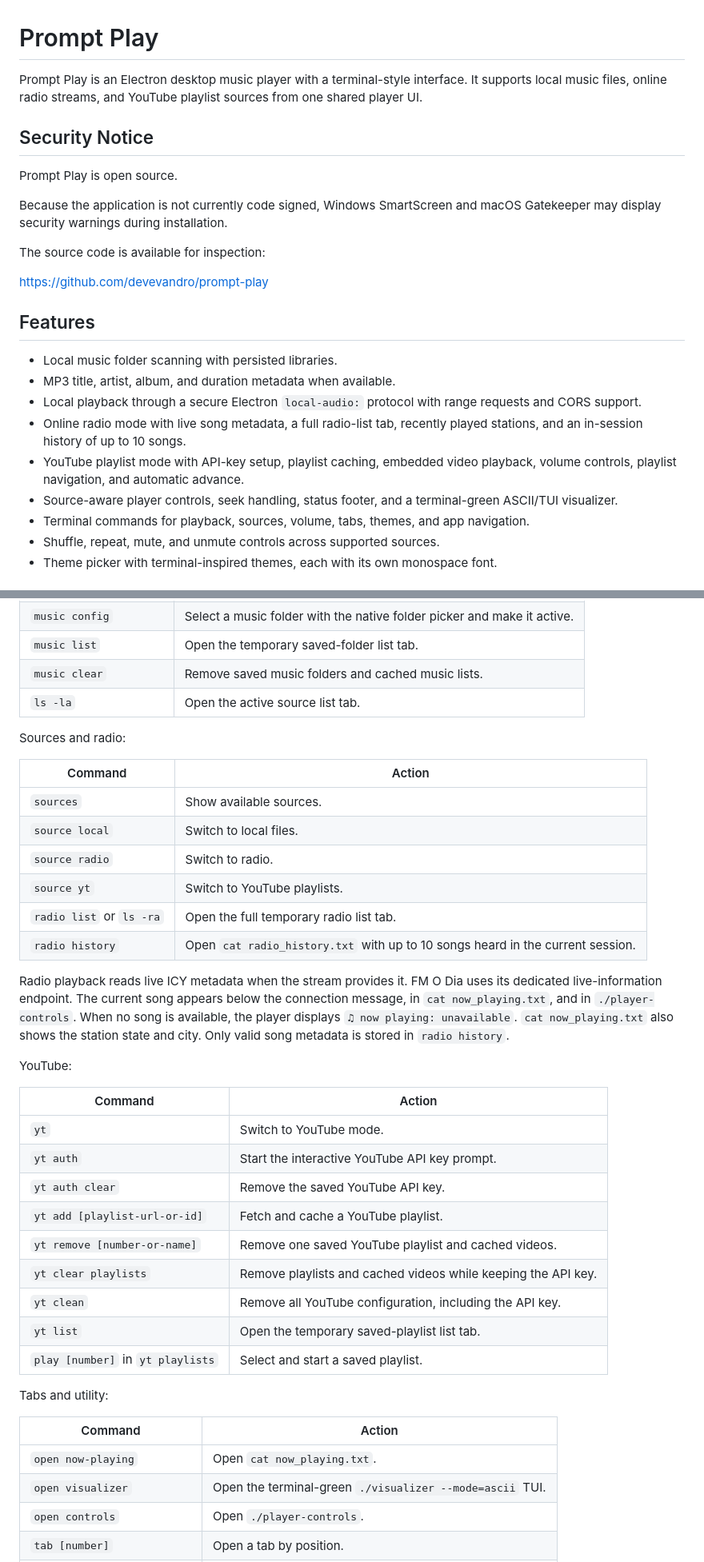
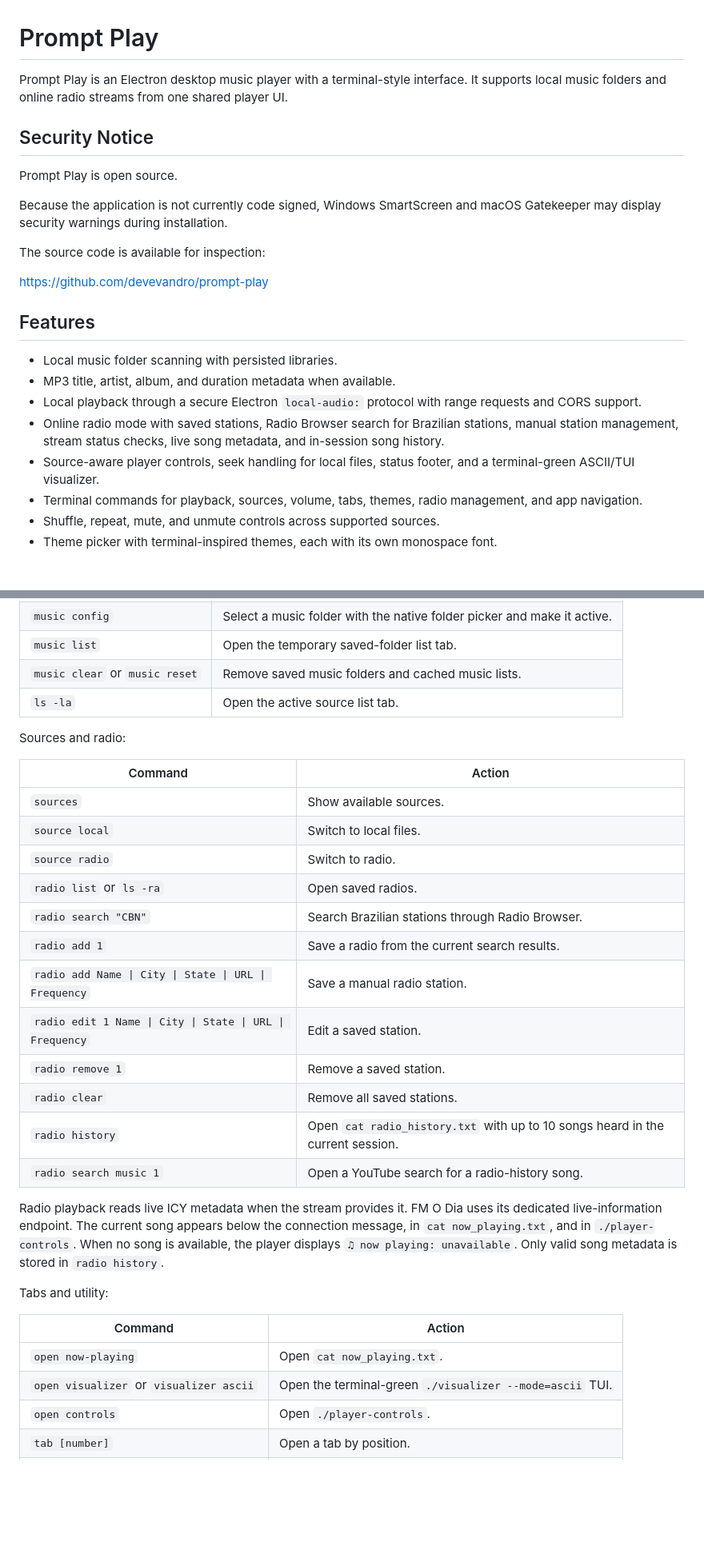
Before and after one commit to devevandro/prompt-play, a Markdown page: README.md, 2 parts joined by grey strips. Shown at 80% size. GitHub-like rendering; blank space fills up the shorter version.

```diff
--- a/README.md
+++ b/README.md
@@ -1,14 +1,15 @@
 # Prompt Play
 
 Prompt Play is an Electron desktop music player with a terminal-style
-interface. It supports local music files, online radio streams, and YouTube
-playlist sources from one shared player UI.
+interface. It supports local music folders and online radio streams from one
+shared player UI.
 
 ## Security Notice
 
 Prompt Play is open source.
 
-Because the application is not currently code signed, Windows SmartScreen and macOS Gatekeeper may display security warnings during installation.
+Because the application is not currently code signed, Windows SmartScreen and
+macOS Gatekeeper may display security warnings during installation.
 
 The source code is available for inspection:
 
@@ -20,14 +21,13 @@ https://github.com/devevandro/prompt-play
 - MP3 title, artist, album, and duration metadata when available.
 - Local playback through a secure Electron `local-audio:` protocol with range
   requests and CORS support.
-- Online radio mode with live song metadata, a full radio-list tab, recently
-  played stations, and an in-session history of up to 10 songs.
-- YouTube playlist mode with API-key setup, playlist caching, embedded video
-  playback, volume controls, playlist navigation, and automatic advance.
-- Source-aware player controls, seek handling, status footer, and a
-  terminal-green ASCII/TUI visualizer.
-- Terminal commands for playback, sources, volume, tabs, themes, and app
-  navigation.
+- Online radio mode with saved stations, Radio Browser search for Brazilian
+  stations, manual station management, stream status checks, live song
+  metadata, and in-session song history.
+- Source-aware player controls, seek handling for local files, status footer,
+  and a terminal-green ASCII/TUI visualizer.
+- Terminal commands for playback, sources, volume, tabs, themes, radio
+  management, and app navigation.
 - Shuffle, repeat, mute, and unmute controls across supported sources.
 - Theme picker with terminal-inspired themes, each with its own monospace font.
 
@@ -108,7 +107,7 @@ Local music:
 | `music -- path [path]` | Scan and store a music folder, then make it active. |
 | `music config` | Select a music folder with the native folder picker and make it active. |
 | `music list` | Open the temporary saved-folder list tab. |
-| `music clear` | Remove saved music folders and cached music lists. |
+| `music clear` or `music reset` | Remove saved music folders and cached music lists. |
 | `ls -la` | Open the active source list tab. |
 
 Sources and radio:
@@ -118,37 +117,29 @@ Sources and radio:
 | `sources` | Show available sources. |
 | `source local` | Switch to local files. |
 | `source radio` | Switch to radio. |
-| `source yt` | Switch to YouTube playlists. |
-| `radio list` or `ls -ra` | Open the full temporary radio list tab. |
+| `radio list` or `ls -ra` | Open saved radios. |
+| `radio search "CBN"` | Search Brazilian stations through Radio Browser. |
+| `radio add 1` | Save a radio from the current search results. |
+| `radio add Name \| City \| State \| URL \| Frequency` | Save a manual radio station. |
+| `radio edit 1 Name \| City \| State \| URL \| Frequency` | Edit a saved station. |
+| `radio remove 1` | Remove a saved station. |
+| `radio clear` | Remove all saved stations. |
 | `radio history` | Open `cat radio_history.txt` with up to 10 songs heard in the current session. |
+| `radio search music 1` | Open a YouTube search for a radio-history song. |
 
 Radio playback reads live ICY metadata when the stream provides it. FM O Dia
 uses its dedicated live-information endpoint. The current song appears below
 the connection message, in `cat now_playing.txt`, and in `./player-controls`.
 When no song is available, the player displays
-`♫ now playing: unavailable`. `cat now_playing.txt` also shows the station
-state and city. Only valid song metadata is stored in `radio history`.
-
-YouTube:
-
-| Command | Action |
-| --- | --- |
-| `yt` | Switch to YouTube mode. |
-| `yt auth` | Start the interactive YouTube API key prompt. |
-| `yt auth clear` | Remove the saved YouTube API key. |
-| `yt add [playlist-url-or-id]` | Fetch and cache a YouTube playlist. |
-| `yt remove [number-or-name]` | Remove one saved YouTube playlist and cached videos. |
-| `yt clear playlists` | Remove playlists and cached videos while keeping the API key. |
-| `yt clean` | Remove all YouTube configuration, including the API key. |
-| `yt list` | Open the temporary saved-playlist list tab. |
-| `play [number]` in `yt playlists` | Select and start a saved playlist. |
+`♫ now playing: unavailable`. Only valid song metadata is stored in
+`radio history`.
 
 Tabs and utility:
 
 | Command | Action |
 | --- | --- |
 | `open now-playing` | Open `cat now_playing.txt`. |
-| `open visualizer` | Open the terminal-green `./visualizer --mode=ascii` TUI. |
+| `open visualizer` or `visualizer ascii` | Open the terminal-green `./visualizer --mode=ascii` TUI. |
 | `open controls` | Open `./player-controls`. |
 | `tab [number]` | Open a tab by position. |
 | `theme list` or `ls -th` | Open the theme picker. |
```
Also changed, not shown: other parts of README.md (+47 -34 lines), AGENTS.md (+59 -69 lines), commands.md (+47 -69 lines).
